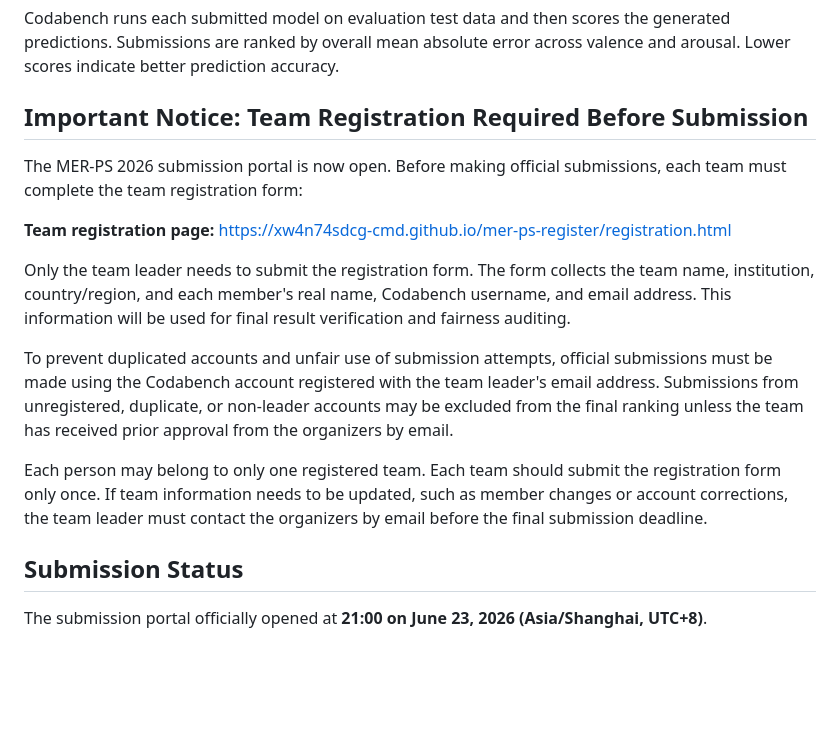
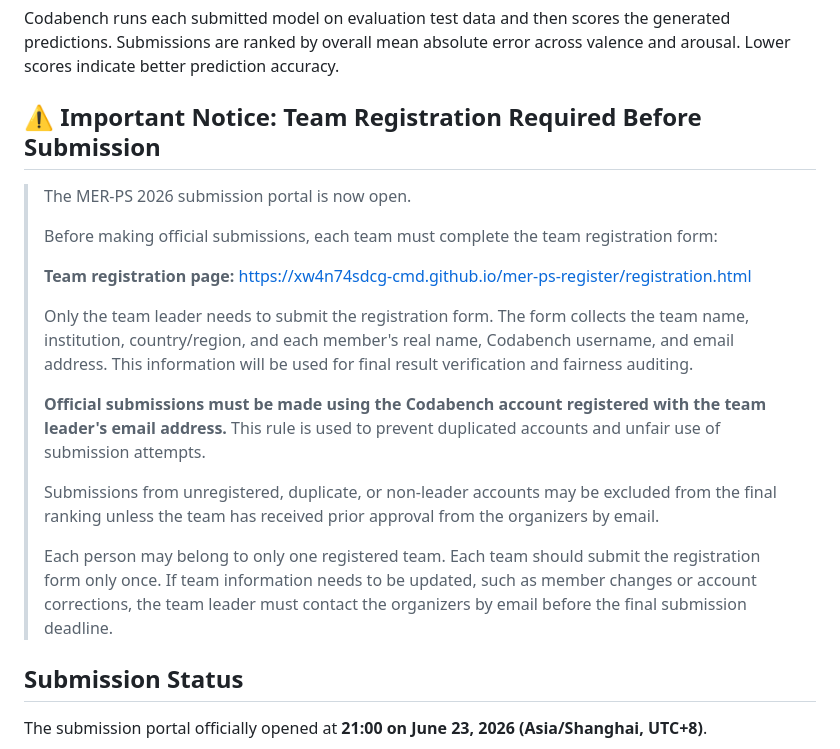
Before and after one commit to xw4n74sdcg-cmd/mer-ps-register, a Markdown page: codabench_homepage_update.md, the part around the change. Drawn GitHub-style; blank space fills up the shorter version.

Commit message:
Emphasize Codabench registration notice

```diff
--- a/codabench_homepage_update.md
+++ b/codabench_homepage_update.md
@@ -13,17 +13,21 @@ The benchmark uses a subject-disjoint split. Anonymized subjects `test_1` throug
 
 Codabench runs each submitted model on evaluation test data and then scores the generated predictions. Submissions are ranked by overall mean absolute error across valence and arousal. Lower scores indicate better prediction accuracy.
 
-## Important Notice: Team Registration Required Before Submission
+## ⚠️ Important Notice: Team Registration Required Before Submission
 
-The MER-PS 2026 submission portal is now open. Before making official submissions, each team must complete the team registration form:
-
-**Team registration page:** [https://xw4n74sdcg-cmd.github.io/mer-ps-register/registration.html](https://xw4n74sdcg-cmd.github.io/mer-ps-register/registration.html)
-
-Only the team leader needs to submit the registration form. The form collects the team name, institution, country/region, and each member's real name, Codabench username, and email address. This information will be used for final result verification and fairness auditing.
-
-To prevent duplicated accounts and unfair use of submission attempts, official submissions must be made using the Codabench account registered with the team leader's email address. Submissions from unregistered, duplicate, or non-leader accounts may be excluded from the final ranking unless the team has received prior approval from the organizers by email.
-
-Each person may belong to only one registered team. Each team should submit the registration form only once. If team information needs to be updated, such as member changes or account corrections, the team leader must contact the organizers by email before the final submission deadline.
+> The MER-PS 2026 submission portal is now open.
+>
+> Before making official submissions, each team must complete the team registration form:
+>
+> **Team registration page:** [https://xw4n74sdcg-cmd.github.io/mer-ps-register/registration.html](https://xw4n74sdcg-cmd.github.io/mer-ps-register/registration.html)
+>
+> Only the team leader needs to submit the registration form. The form collects the team name, institution, country/region, and each member's real name, Codabench username, and email address. This information will be used for final result verification and fairness auditing.
+>
+> **Official submissions must be made using the Codabench account registered with the team leader's email address.** This rule is used to prevent duplicated accounts and unfair use of submission attempts.
+>
+> Submissions from unregistered, duplicate, or non-leader accounts may be excluded from the final ranking unless the team has received prior approval from the organizers by email.
+>
+> Each person may belong to only one registered team. Each team should submit the registration form only once. If team information needs to be updated, such as member changes or account corrections, the team leader must contact the organizers by email before the final submission deadline.
 
 ## Submission Status
 
```
